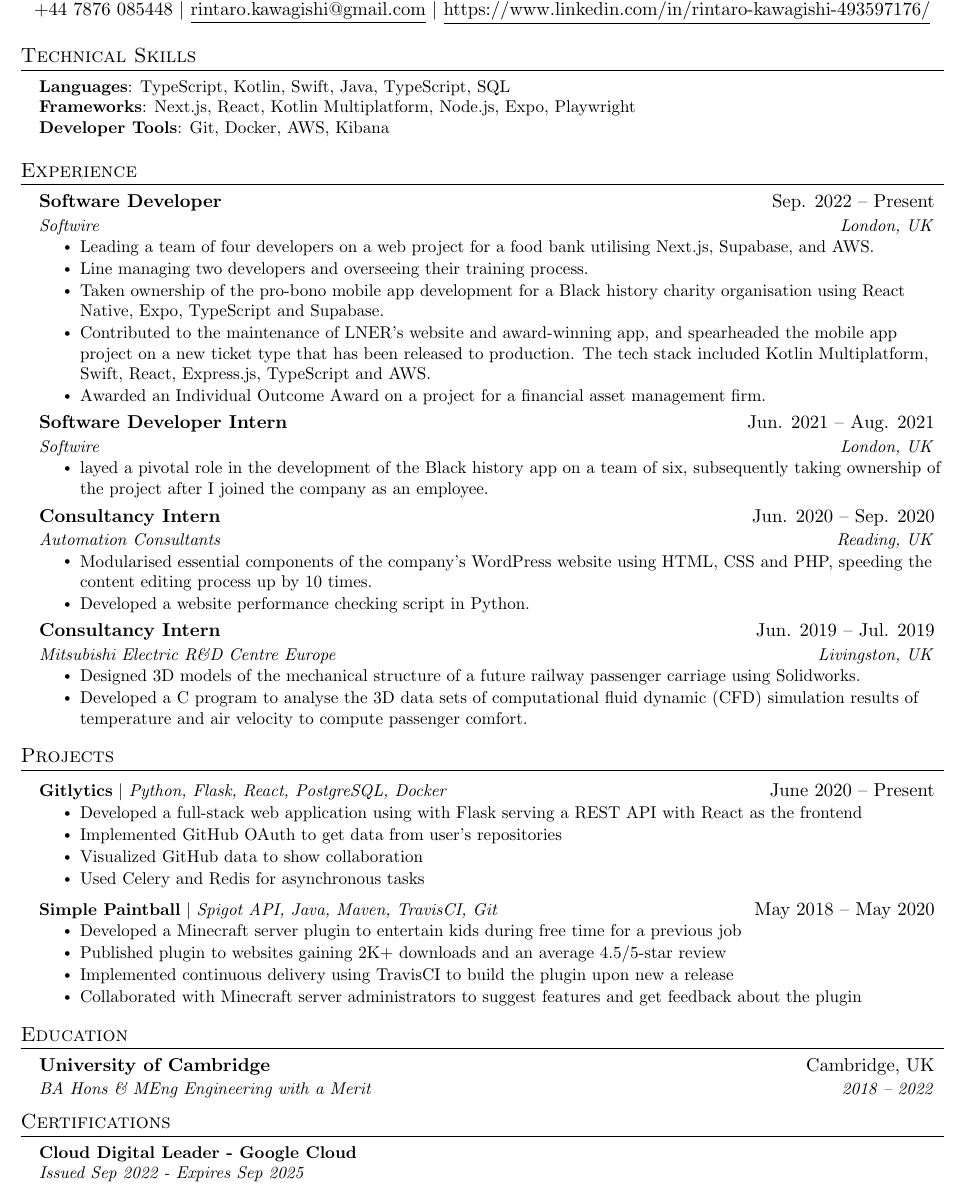
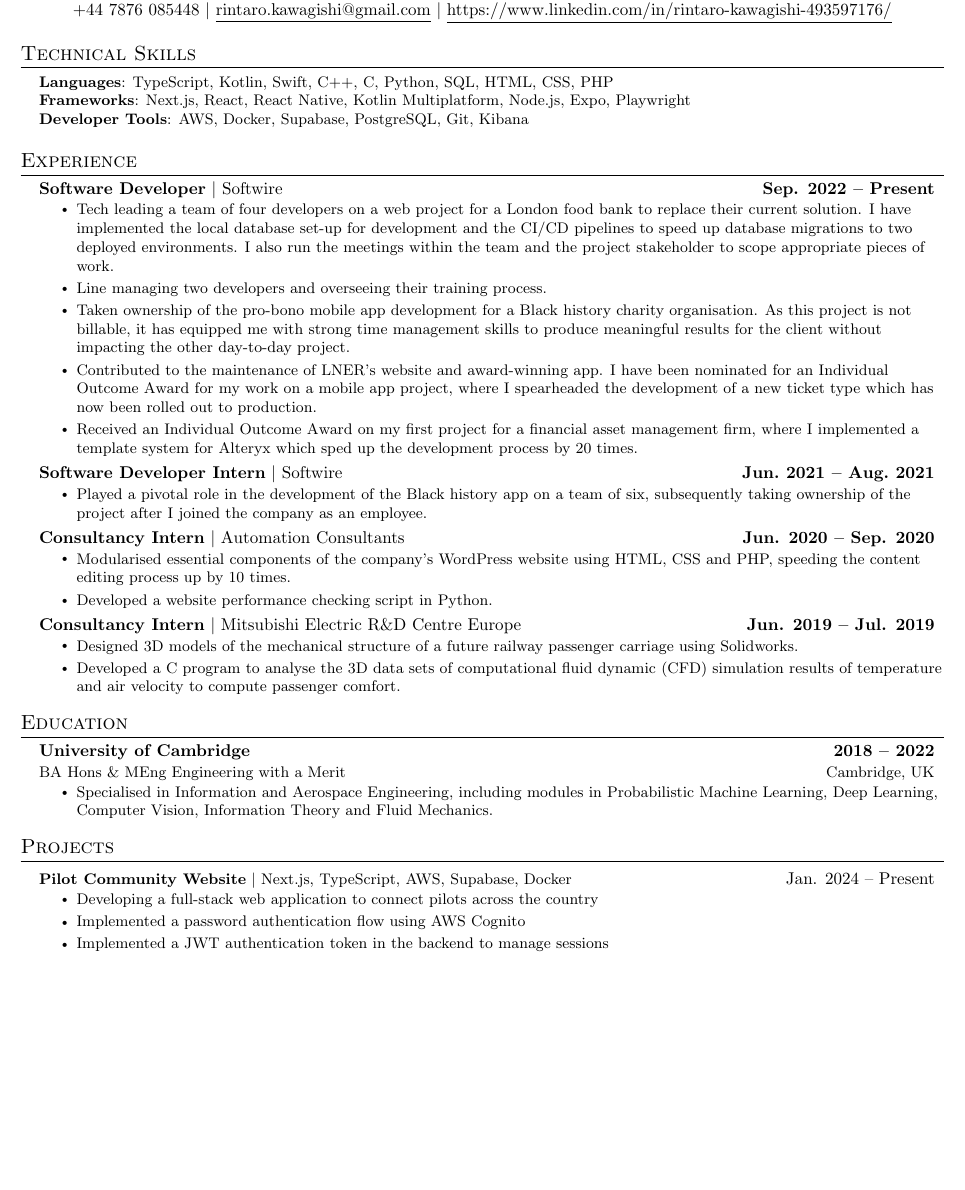
Before and after one commit to rickythedeveloper/cv, a LaTeX CV (cv.tex): part of the page, cut so that both start at the same text, the shorter picture padded with empty space. Compiled offline with pdfLaTeX.

Commit message:
Add more content

```diff
--- a/cv.tex
+++ b/cv.tex
@@ -5,7 +5,7 @@
 % License : MIT
 %------------------------
 
-\documentclass[letterpaper,11pt]{article}
+\documentclass[letterpaper,10pt]{article}
 
 \usepackage{latexsym}
 \usepackage[empty]{fullpage}
@@ -119,53 +128,49 @@
 \section{Technical Skills}
  \begin{itemize}[leftmargin=0.15in, label={}]
     \small{\item{
-     \textbf{Languages}{: TypeScript, Kotlin, Swift,  Java, TypeScript, SQL} \\
-     \textbf{Frameworks}{: Next.js, React, Kotlin Multiplatform, Node.js, Expo, Playwright} \\
-     \textbf{Developer Tools}{: Git, Docker, AWS, Kibana}
+     \textbf{Languages}{: TypeScript, Kotlin, Swift, C++, C, Python, SQL, HTML, CSS, PHP} \\
+     \textbf{Frameworks}{: Next.js, React, React Native, Kotlin Multiplatform, Node.js, Expo, Playwright} \\
+     \textbf{Developer Tools}{: AWS, Docker, Supabase, PostgreSQL, Git, Kibana}
     }}
  \end{itemize}
 
 \section{Experience}
   \resumeSubHeadingListStart
-    \resumeSubheading
+    \experienceItemHeading
       {Software Developer}
 			{Sep. 2022 -- Present}
       {Softwire}
-			{London, UK}
     \resumeItemListStart
-      \resumeItem{Leading a team of four developers on a web project for a food bank utilising Next.js, Supabase, and AWS.}
+      \resumeItem{Tech leading a team of four developers on a web project for a London food bank to replace their current solution. I have implemented the local database set-up for development and the CI/CD pipelines to speed up database migrations to two deployed environments. I also run the meetings within the team and the project stakeholder to scope appropriate pieces of work.}
       \resumeItem{Line managing two developers and overseeing their training process.}
-			\resumeItem{Taken ownership of the pro-bono mobile app development for a Black history charity organisation using React Native, Expo, TypeScript and Supabase.}
-			\resumeItem{Contributed to the maintenance of LNER’s website and award-winning app, and spearheaded the mobile app project on a new ticket type that has been released to production. The tech stack included Kotlin Multiplatform, Swift, React, Express.js, TypeScript and AWS.}
-      \resumeItem{Awarded an Individual Outcome Award on a project for a financial asset management firm.}
+			\resumeItem{Taken ownership of the pro-bono mobile app development for a Black history charity organisation. As this project is not billable, it has equipped me with strong time management skills to produce meaningful results for the client without impacting the other day-to-day project.}
+			\resumeItem{Contributed to the maintenance of LNER’s website and award-winning app. I have been nominated for an Individual Outcome Award for my work on a mobile app project, where I spearheaded the development of a new ticket type which has now been rolled out to production.}
+      \resumeItem{Received an Individual Outcome Award on my first project for a financial asset management firm, where I implemented a template system for Alteryx which sped up the development process by 20 times.}
     \resumeItemListEnd
 
-    \resumeSubheading
+    \experienceItemHeading
       {Software Developer Intern}
-      {Jun. 2021 -- Aug. 2021}
+      {Jun.\ 2021 -- Aug.\ 2021}
       {Softwire}
-      {London, UK}
     \resumeItemListStart
-      \resumeItem{layed a pivotal role in the development of the Black history app on a team of six, subsequently taking
+      \resumeItem{Played a pivotal role in the development of the Black history app on a team of six, subsequently taking
       ownership of the project after I joined the company as an employee.}
     \resumeItemListEnd
 
-    \resumeSubheading
+    \experienceItemHeading
       {Consultancy Intern}
 			{Jun. 2020 -- Sep. 2020}
       {Automation Consultants}
-			{Reading, UK}
     \resumeItemListStart
       \resumeItem{Modularised essential components of the company’s WordPress website using HTML, CSS and PHP,
       speeding the content editing process up by 10 times.}
       \resumeItem{Developed a website performance checking script in Python.}
     \resumeItemListEnd
 
-    \resumeSubheading
+    \experienceItemHeading
       {Consultancy Intern}
 			{Jun. 2019 -- Jul. 2019}
       {Mitsubishi Electric R\&D Centre Europe}
-			{Livingston, UK}
     \resumeItemListStart
       \resumeItem{Designed 3D models of the mechanical structure of a future railway passenger carriage using
       Solidworks.}
@@ -174,41 +179,35 @@
     \resumeItemListEnd
   \resumeSubHeadingListEnd
 
+\section{Education}
+  \resumeSubHeadingListStart
+    \educationItem
+      {University of Cambridge}
+      {2018 -- 2022}
+      {BA Hons \& MEng Engineering with a Merit}
+      {Cambridge, UK}
+    \resumeItemListStart
+      \resumeItem{Specialised in Information and Aerospace Engineering, including modules in Probabilistic Machine Learning, Deep Learning, Computer Vision, Information Theory and Fluid Mechanics.}
+    \resumeItemListEnd
+  \resumeSubHeadingListEnd
 
-%-----------PROJECTS-----------
   \section{Projects}
   \resumeSubHeadingListStart
     \resumeProjectHeading
-         {\textbf{Gitlytics} $|$ \emph{Python, Flask, React, PostgreSQL, Docker}}{June 2020 -- Present}
+        {\textbf{Pilot Community Website} $|$ Next.js, TypeScript, AWS, Supabase, Docker}{Jan. 2024 -- Present}
         \resumeItemListStart
-           \resumeItem{Developed a full-stack web application using with Flask serving a REST API with React as the frontend}
-           \resumeItem{Implemented GitHub OAuth to get data from user’s repositories}
-           \resumeItem{Visualized GitHub data to show collaboration}
-           \resumeItem{Used Celery and Redis for asynchronous tasks}
-         \resumeItemListEnd
-     \resumeProjectHeading
-         {\textbf{Simple Paintball} $|$ \emph{Spigot API, Java, Maven, TravisCI, Git}}{May 2018 -- May 2020}
-         \resumeItemListStart
-           \resumeItem{Developed a Minecraft server plugin to entertain kids during free time for a previous job}
-           \resumeItem{Published plugin to websites gaining 2K+ downloads and an average 4.5/5-star review}
-           \resumeItem{Implemented continuous delivery using TravisCI to build the plugin upon new a release}
-           \resumeItem{Collaborated with Minecraft server administrators to suggest features and get feedback about the plugin}
+          \resumeItem{Developing a full-stack web application to connect pilots across the country}
+          \resumeItem{Implemented a password authentication flow using AWS Cognito}
+          \resumeItem{Implemented a JWT authentication token in the backend to manage sessions}
         \resumeItemListEnd
   \resumeSubHeadingListEnd
 
-\section{Education}
-  \resumeSubHeadingListStart
-    \resumeSubheading
-      {University of Cambridge}{Cambridge, UK}
-      {BA Hons \& MEng Engineering with a Merit}{2018 -- 2022}
-  \resumeSubHeadingListEnd
-
-\section{Certifications}
-  \begin{itemize}[leftmargin=0.15in, label={}]
-    \small{\item{
-     \textbf{Cloud Digital Leader - Google Cloud} \\
-     \textit{Issued Sep 2022 - Expires Sep 2025} \\
-    }}
- \end{itemize}
+% \section{Certifications}
+%   \begin{itemize}[leftmargin=0.15in, label={}]
+%     \small{\item{
+%      \textbf{Cloud Digital Leader - Google Cloud} \\
+%      \textit{Issued Sep 2022 - Expires Sep 2025} \\
+%     }}
+%  \end{itemize}
 
 \end{document}
```
Also changed, not shown: cv.tex (17 more changed lines). Lines whose indentation alone changed are shown as unchanged.
